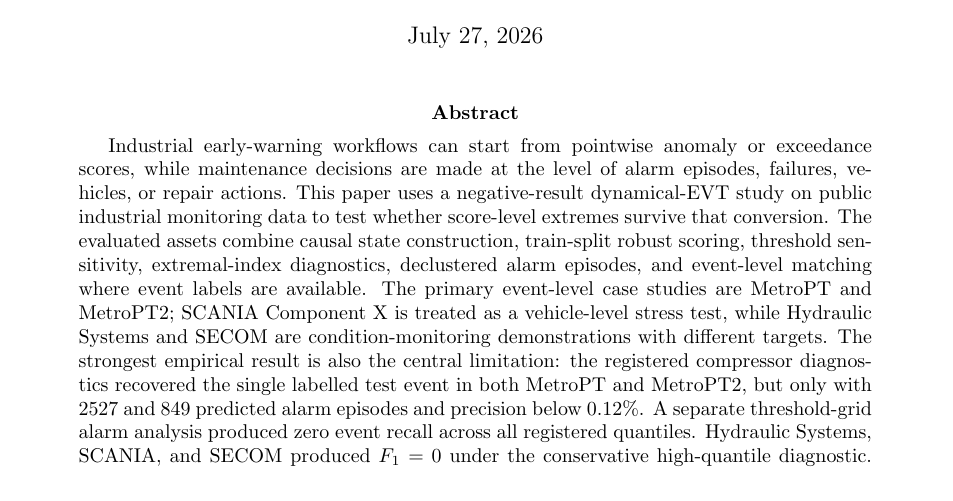
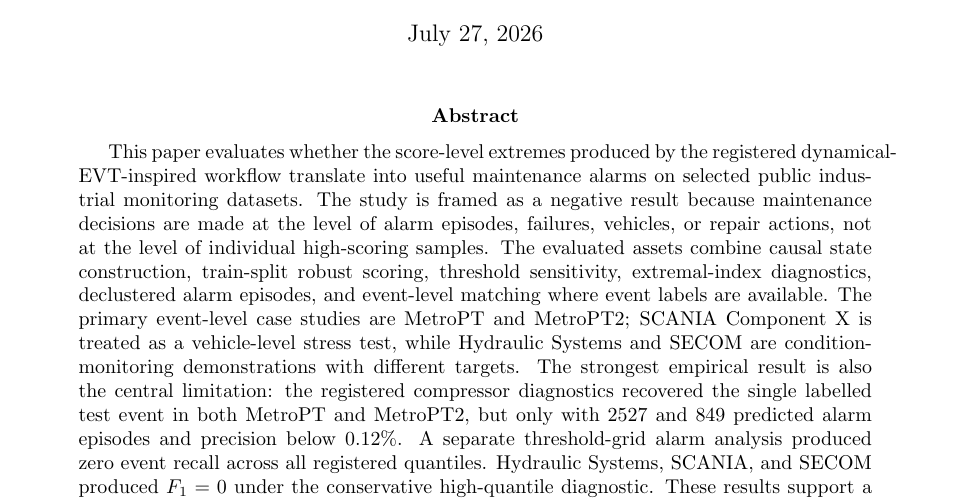
Before and after one commit to DiogoRibeiro7/dynamical-evt-pdm, a LaTeX paper (paper/main.tex): part of page 1 of 13, cut so that both start at the same text. Compiled offline with pdfLaTeX; a LaTeX package or settings file that is missing is left out.

Commit message:
Narrow abstract framing

```diff
--- a/paper/main.tex
+++ b/paper/main.tex
@@ -18,7 +18,7 @@
 \maketitle
 
 \begin{abstract}
-Industrial early-warning workflows can start from pointwise anomaly or exceedance scores, while maintenance decisions are made at the level of alarm episodes, failures, vehicles, or repair actions. This paper uses a negative-result dynamical-EVT study on public industrial monitoring data to test whether score-level extremes survive that conversion. The evaluated assets combine causal state construction, train-split robust scoring, threshold sensitivity, extremal-index diagnostics, declustered alarm episodes, and event-level matching where event labels are available. The primary event-level case studies are MetroPT and MetroPT2; SCANIA Component X is treated as a vehicle-level stress test, while Hydraulic Systems and SECOM are condition-monitoring demonstrations with different targets. The strongest empirical result is also the central limitation: the registered compressor diagnostics recovered the single labelled test event in both MetroPT and MetroPT2, but only with 2527 and 849 predicted alarm episodes and precision below 0.12\%. A separate threshold-grid alarm analysis produced zero event recall across all registered quantiles. Hydraulic Systems, SCANIA, and SECOM produced \(F_1=0\) under the conservative high-quantile diagnostic. These results support a narrow conclusion: dynamical-EVT-inspired clustering diagnostics can expose dependence and alarm-conversion failure modes, but on the evaluated public data they did not provide reliable operational early warning. Useful deployment requires identifiable failure-proximal recurrence, sufficient independent events or entities, stable regime definitions, and alarm policies evaluated at the episode level.
+This paper evaluates whether the score-level extremes produced by the registered dynamical-EVT-inspired workflow translate into useful maintenance alarms on selected public industrial monitoring datasets. The study is framed as a negative result because maintenance decisions are made at the level of alarm episodes, failures, vehicles, or repair actions, not at the level of individual high-scoring samples. The evaluated assets combine causal state construction, train-split robust scoring, threshold sensitivity, extremal-index diagnostics, declustered alarm episodes, and event-level matching where event labels are available. The primary event-level case studies are MetroPT and MetroPT2; SCANIA Component X is treated as a vehicle-level stress test, while Hydraulic Systems and SECOM are condition-monitoring demonstrations with different targets. The strongest empirical result is also the central limitation: the registered compressor diagnostics recovered the single labelled test event in both MetroPT and MetroPT2, but only with 2527 and 849 predicted alarm episodes and precision below 0.12\%. A separate threshold-grid alarm analysis produced zero event recall across all registered quantiles. Hydraulic Systems, SCANIA, and SECOM produced \(F_1=0\) under the conservative high-quantile diagnostic. These results support a narrow conclusion: dynamical-EVT-inspired clustering diagnostics can expose dependence and alarm-conversion failure modes, but on the evaluated public data they did not provide reliable operational early warning. Useful deployment requires identifiable failure-proximal recurrence, sufficient independent events or entities, stable regime definitions, and alarm policies evaluated at the episode level.
 \end{abstract}
 
 \input{sections/01_introduction}
```
Also changed, not shown: paper/main.pdf.
